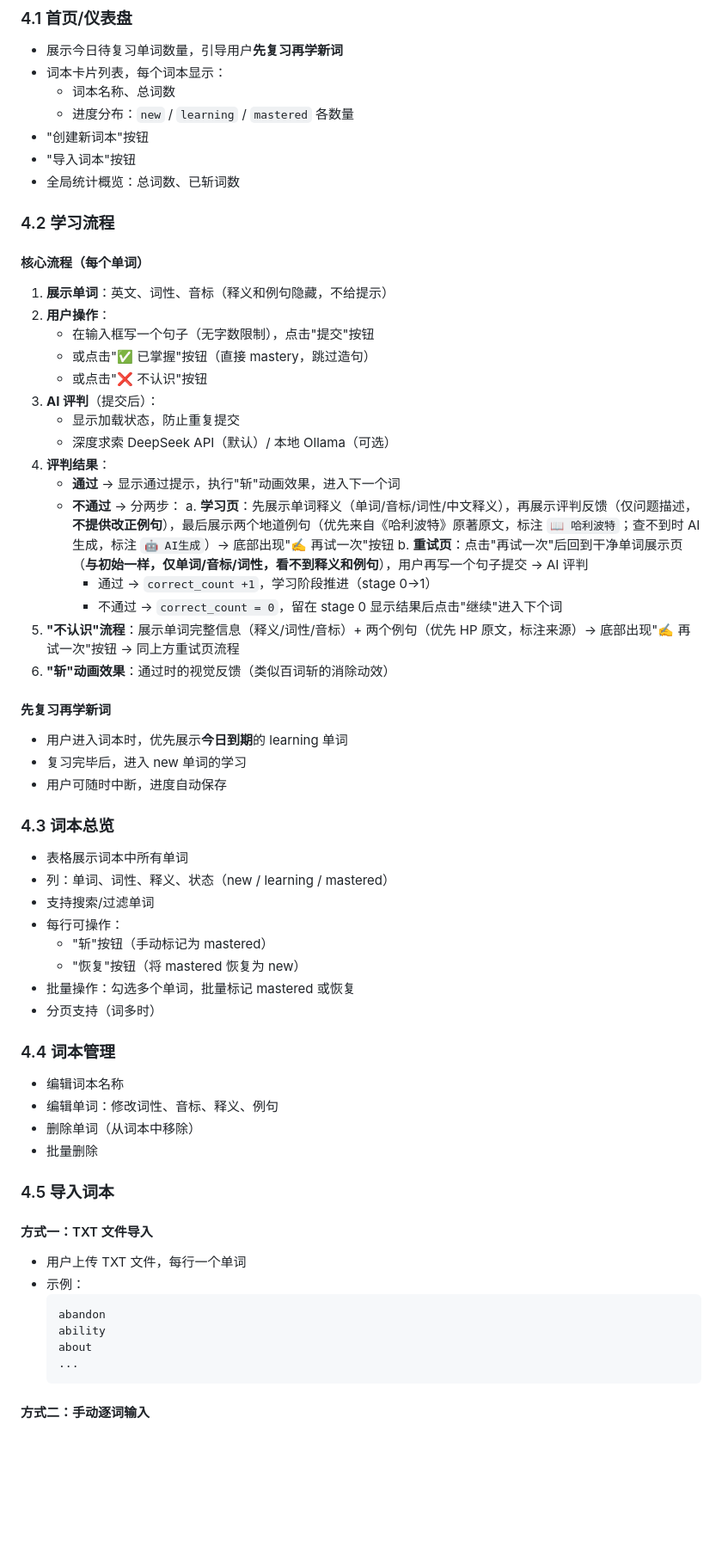
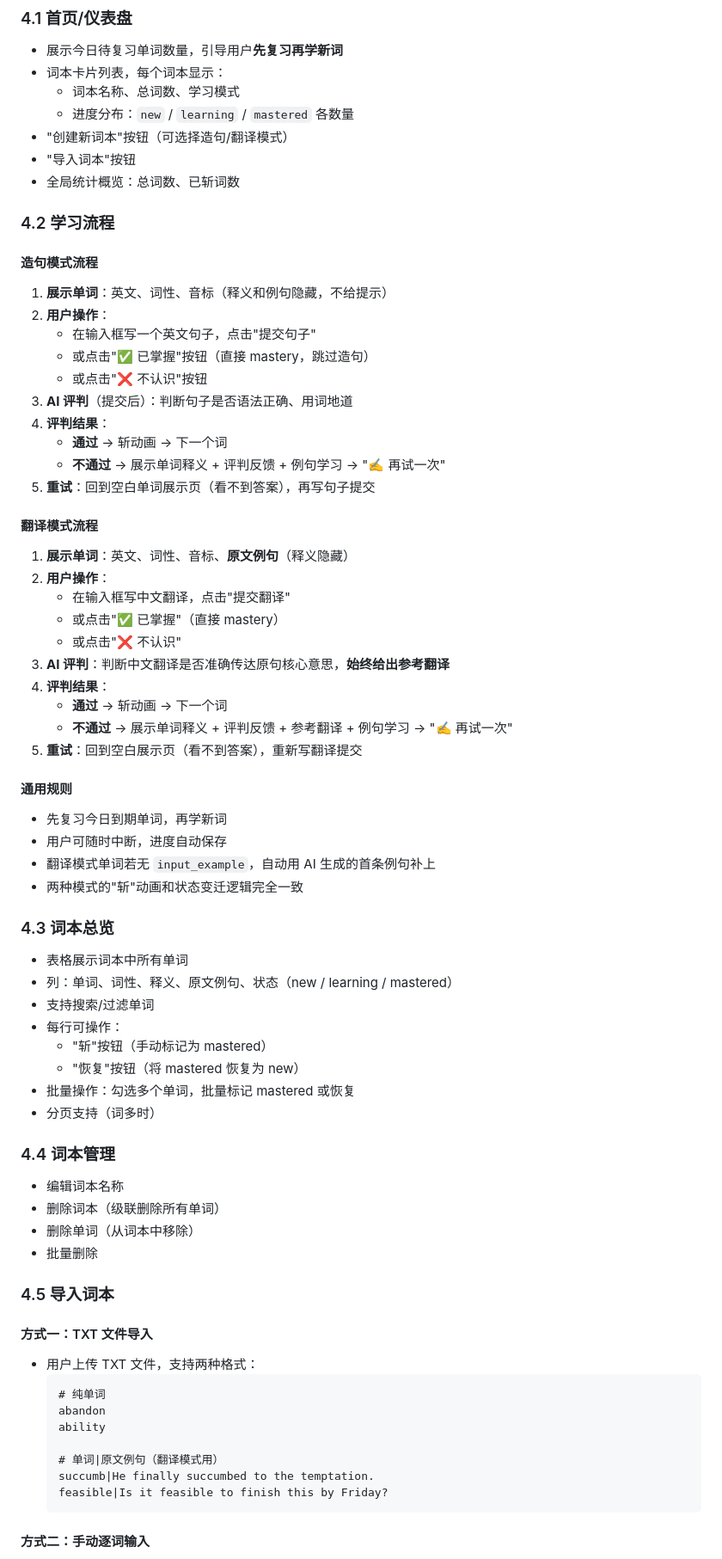
Before and after one commit to SilenceGx/WordFreezing, a Markdown page: PROJECT_SPEC.md, the part around one of its changes. Shown at 86% size. Rendered like a GitHub page; blank space fills up the shorter version.

Commit message:
docs: 更新 DEVELOPMENT_LOG 和 PROJECT_SPEC — 移除 HP 记录、补充翻译模式

````diff
--- a/PROJECT_SPEC.md
+++ b/PROJECT_SPEC.md
@@ -75,45 +84,51 @@ learning (stage 2) ── 7 天后到期 → 造句通过 ──→ mastered ✅
 
 - 展示今日待复习单词数量，引导用户**先复习再学新词**
 - 词本卡片列表，每个词本显示：
-  - 词本名称、总词数
+  - 词本名称、总词数、学习模式
   - 进度分布：`new` / `learning` / `mastered` 各数量
-- "创建新词本"按钮
+- "创建新词本"按钮（可选择造句/翻译模式）
 - "导入词本"按钮
 - 全局统计概览：总词数、已斩词数
 
 ### 4.2 学习流程
 
-#### 核心流程（每个单词）
+#### 造句模式流程
 
 1. **展示单词**：英文、词性、音标（释义和例句隐藏，不给提示）
 2. **用户操作**：
-   - 在输入框写一个句子（无字数限制），点击"提交"按钮
+   - 在输入框写一个英文句子，点击"提交句子"
    - 或点击"✅ 已掌握"按钮（直接 mastery，跳过造句）
    - 或点击"❌ 不认识"按钮
-3. **AI 评判**（提交后）：
-   - 显示加载状态，防止重复提交
-   - 深度求索 DeepSeek API（默认）/ 本地 Ollama（可选）
+3. **AI 评判**（提交后）：判断句子是否语法正确、用词地道
 4. **评判结果**：
-   - **通过** → 显示通过提示，执行"斩"动画效果，进入下一个词
-   - **不通过** → 分两步：
-     a. **学习页**：先展示单词释义（单词/音标/词性/中文释义），再展示评判反馈（仅问题描述，**不提供改正例句**），最后展示两个地道例句（优先来自《哈利波特》原著原文，标注 `📖 哈利波特`；查不到时 AI 生成，标注 `🤖 AI生成`）→ 底部出现"✍️ 再试一次"按钮
-     b. **重试页**：点击"再试一次"后回到干净单词展示页（**与初始一样，仅单词/音标/词性，看不到释义和例句**），用户再写一个句子提交 → AI 评判
-       - 通过 → `correct_count +1`，学习阶段推进（stage 0→1）
-       - 不通过 → `correct_count = 0`，留在 stage 0
-       显示结果后点击"继续"进入下个词
-5. **"不认识"流程**：展示单词完整信息（释义/词性/音标）+ 两个例句（优先 HP 原文，标注来源）→ 底部出现"✍️ 再试一次"按钮 → 同上方重试页流程
-6. **"斩"动画效果**：通过时的视觉反馈（类似百词斩的消除动效）
+   - **通过** → 斩动画 → 下一个词
+   - **不通过** → 展示单词释义 + 评判反馈 + 例句学习 → "✍️ 再试一次"
+5. **重试**：回到空白单词展示页（看不到答案），再写句子提交
 
-#### 先复习再学新词
+#### 翻译模式流程
 
-- 用户进入词本时，优先展示**今日到期**的 learning 单词
-- 复习完毕后，进入 new 单词的学习
+1. **展示单词**：英文、词性、音标、**原文例句**（释义隐藏）
+2. **用户操作**：
+   - 在输入框写中文翻译，点击"提交翻译"
+   - 或点击"✅ 已掌握"（直接 mastery）
+   - 或点击"❌ 不认识"
+3. **AI 评判**：判断中文翻译是否准确传达原句核心意思，**始终给出参考翻译**
+4. **评判结果**：
+   - **通过** → 斩动画 → 下一个词
+   - **不通过** → 展示单词释义 + 评判反馈 + 参考翻译 + 例句学习 → "✍️ 再试一次"
+5. **重试**：回到空白展示页（看不到答案），重新写翻译提交
+
+#### 通用规则
+
+- 先复习今日到期单词，再学新词
 - 用户可随时中断，进度自动保存
+- 翻译模式单词若无 `input_example`，自动用 AI 生成的首条例句补上
+- 两种模式的"斩"动画和状态变迁逻辑完全一致
 
 ### 4.3 词本总览
 
 - 表格展示词本中所有单词
-- 列：单词、词性、释义、状态（new / learning / mastered）
+- 列：单词、词性、释义、原文例句、状态（new / learning / mastered）
 - 支持搜索/过滤单词
 - 每行可操作：
   - "斩"按钮（手动标记为 mastered）
@@ -124,20 +139,22 @@ learning (stage 2) ── 7 天后到期 → 造句通过 ──→ mastered ✅
 ### 4.4 词本管理
 
 - 编辑词本名称
-- 编辑单词：修改词性、音标、释义、例句
+- 删除词本（级联删除所有单词）
 - 删除单词（从词本中移除）
 - 批量删除
 
 ### 4.5 导入词本
 
 #### 方式一：TXT 文件导入
-- 用户上传 TXT 文件，每行一个单词
-- 示例：
+- 用户上传 TXT 文件，支持两种格式：
   ```
+  # 纯单词
   abandon
   ability
-  about
-  ...
+
+  # 单词|原文例句（翻译模式用）
+  succumb|He finally succumbed to the temptation.
+  feasible|Is it feasible to finish this by Friday?
   ```
 
 #### 方式二：手动逐词输入
````
Also changed, not shown: other parts of PROJECT_SPEC.md (+137 -106 lines), DEVELOPMENT_LOG.md (+59 -62 lines).
